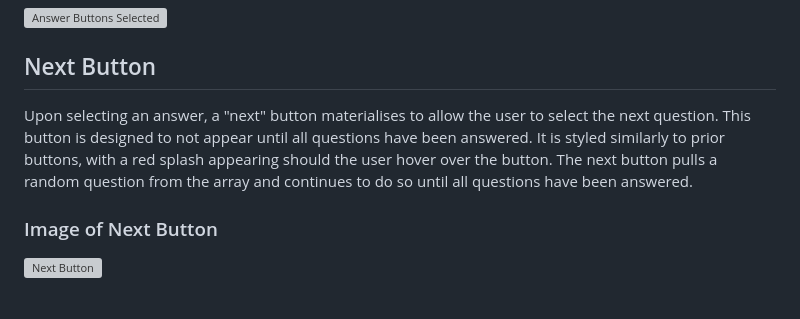
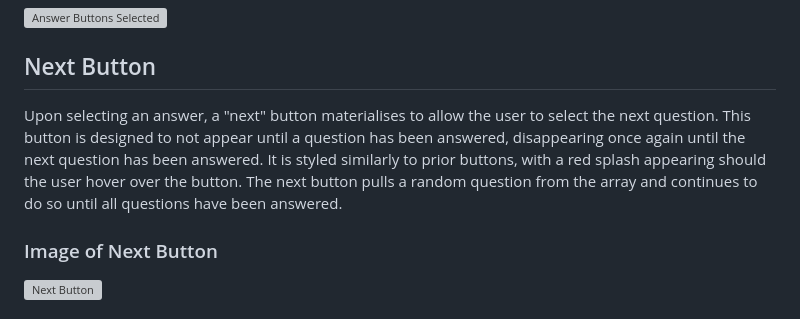
Before and after one commit to AdamFcode/nwo-quiz, a Markdown page: README.md, the part around the change. Drawn GitHub-style; grey boxes are pictures that could not be loaded.

```diff
--- a/README.md
+++ b/README.md
@@ -122,7 +122,7 @@ The user is presented with two buttons as potential answers, the text content of
 ![Answer Buttons Selected](assets/readme-images/answer-buttons-selected.webp)
 
 ## Next Button
-Upon selecting an answer, a "next" button materialises to allow the user to select the next question. This button is designed to not appear until all questions have been answered. It is styled similarly to prior buttons, with a red splash appearing should the user hover over the button. The next button pulls a random question from the array and continues to do so until all questions have been answered.
+Upon selecting an answer, a "next" button materialises to allow the user to select the next question. This button is designed to not appear until a question has been answered, disappearing once again until the next question has been answered. It is styled similarly to prior buttons, with a red splash appearing should the user hover over the button. The next button pulls a random question from the array and continues to do so until all questions have been answered.
 
 ### Image of Next Button
 ![Next Button](assets/readme-images/next-button.webp)
```
